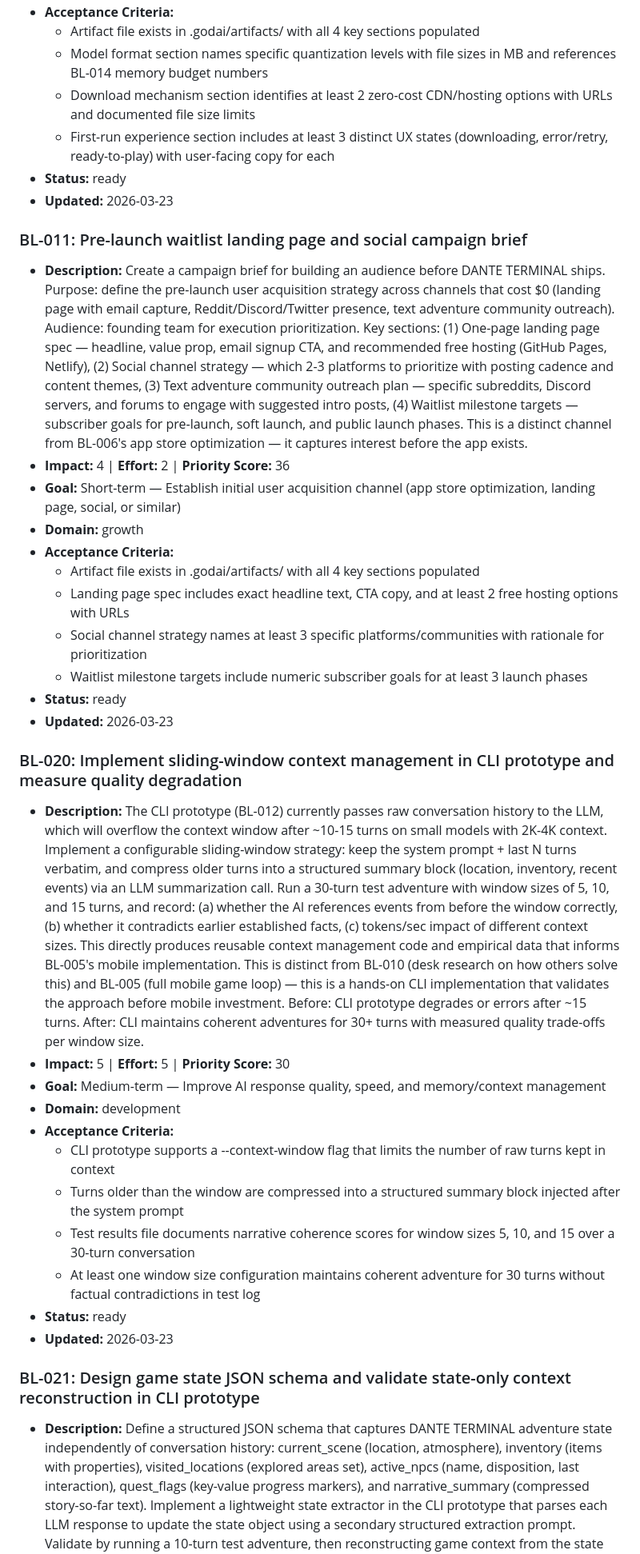
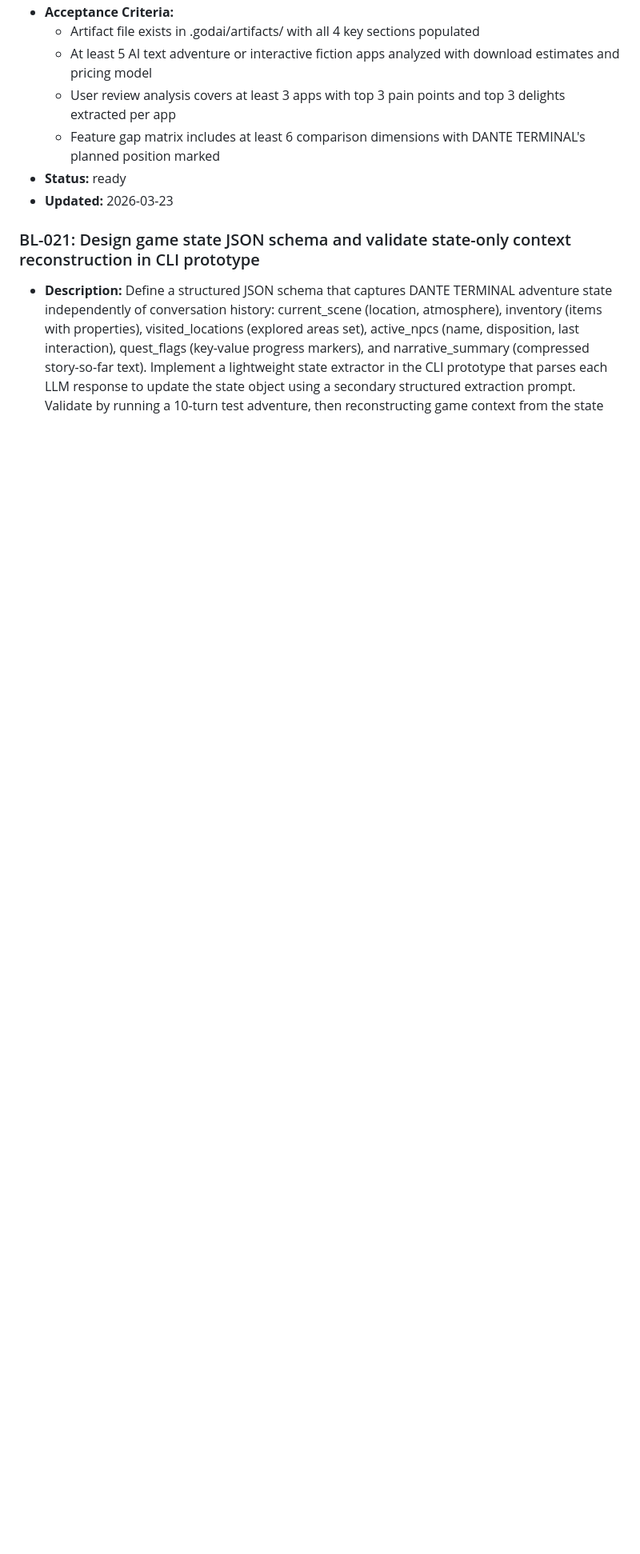
Before and after one commit to bakua/dante, a Markdown page: .godai/BACKLOG.md, the part around one of its changes. Shown at 80% size. Drawn GitHub-style; blank space fills up the shorter version.

```diff
--- a/.godai/BACKLOG.md
+++ b/.godai/BACKLOG.md
@@ -123,34 +165,8 @@
 - **Acceptance Criteria:**
   - Artifact file exists in .godai/artifacts/ with all 4 key sections populated
-  - Model format section names specific quantization levels with file sizes in MB and references BL-014 memory budget numbers
-  - Download mechanism section identifies at least 2 zero-cost CDN/hosting options with URLs and documented file size limits
-  - First-run experience section includes at least 3 distinct UX states (downloading, error/retry, ready-to-play) with user-facing copy for each
-- **Status:** ready
-- **Updated:** 2026-03-23
-
-### BL-011: Pre-launch waitlist landing page and social campaign brief
-- **Description:** Create a campaign brief for building an audience before DANTE TERMINAL ships. Purpose: define the pre-launch user acquisition strategy across channels that cost $0 (landing page with email capture, Reddit/Discord/Twitter presence, text adventure community outreach). Audience: founding team for execution prioritization. Key sections: (1) One-page landing page spec — headline, value prop, email signup CTA, and recommended free hosting (GitHub Pages, Netlify), (2) Social channel strategy — which 2-3 platforms to prioritize with posting cadence and content themes, (3) Text adventure community outreach plan — specific subreddits, Discord servers, and forums to engage with suggested intro posts, (4) Waitlist milestone targets — subscriber goals for pre-launch, soft launch, and public launch phases. This is a distinct channel from BL-006's app store optimization — it captures interest before the app exists.
-- **Impact:** 4 | **Effort:** 2 | **Priority Score:** 36
-- **Goal:** Short-term — Establish initial user acquisition channel (app store optimization, landing page, social, or similar)
-- **Domain:** growth
-- **Acceptance Criteria:**
-  - Artifact file exists in .godai/artifacts/ with all 4 key sections populated
-  - Landing page spec includes exact headline text, CTA copy, and at least 2 free hosting options with URLs
-  - Social channel strategy names at least 3 specific platforms/communities with rationale for prioritization
-  - Waitlist milestone targets include numeric subscriber goals for at least 3 launch phases
-- **Status:** ready
-- **Updated:** 2026-03-23
-
-### BL-020: Implement sliding-window context management in CLI prototype and measure quality degradation
-- **Description:** The CLI prototype (BL-012) currently passes raw conversation history to the LLM, which will overflow the context window after ~10-15 turns on small models with 2K-4K context. Implement a configurable sliding-window strategy: keep the system prompt + last N turns verbatim, and compress older turns into a structured summary block (location, inventory, recent events) via an LLM summarization call. Run a 30-turn test adventure with window sizes of 5, 10, and 15 turns, and record: (a) whether the AI references events from before the window correctly, (b) whether it contradicts earlier established facts, (c) tokens/sec impact of different context sizes. This directly produces reusable context management code and empirical data that informs BL-005's mobile implementation. This is distinct from BL-010 (desk research on how others solve this) and BL-005 (full mobile game loop) — this is a hands-on CLI implementation that validates the approach before mobile investment. Before: CLI prototype degrades or errors after ~15 turns. After: CLI maintains coherent adventures for 30+ turns with measured quality trade-offs per window size.
-- **Impact:** 5 | **Effort:** 5 | **Priority Score:** 30
-- **Goal:** Medium-term — Improve AI response quality, speed, and memory/context management
-- **Domain:** development
-- **Acceptance Criteria:**
-  - CLI prototype supports a --context-window flag that limits the number of raw turns kept in context
-  - Turns older than the window are compressed into a structured summary block injected after the system prompt
-  - Test results file documents narrative coherence scores for window sizes 5, 10, and 15 over a 30-turn conversation
-  - At least one window size configuration maintains coherent adventure for 30 turns without factual contradictions in test log
+  - At least 5 AI text adventure or interactive fiction apps analyzed with download estimates and pricing model
+  - User review analysis covers at least 3 apps with top 3 pain points and top 3 delights extracted per app
+  - Feature gap matrix includes at least 6 comparison dimensions with DANTE TERMINAL's planned position marked
 - **Status:** ready
 - **Updated:** 2026-03-23
 
```
Also changed, not shown: other parts of .godai/BACKLOG.md (+119 -101 lines).
